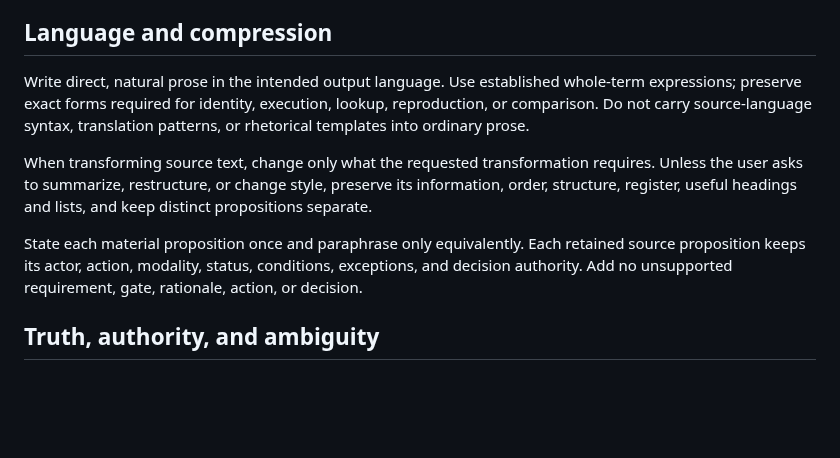
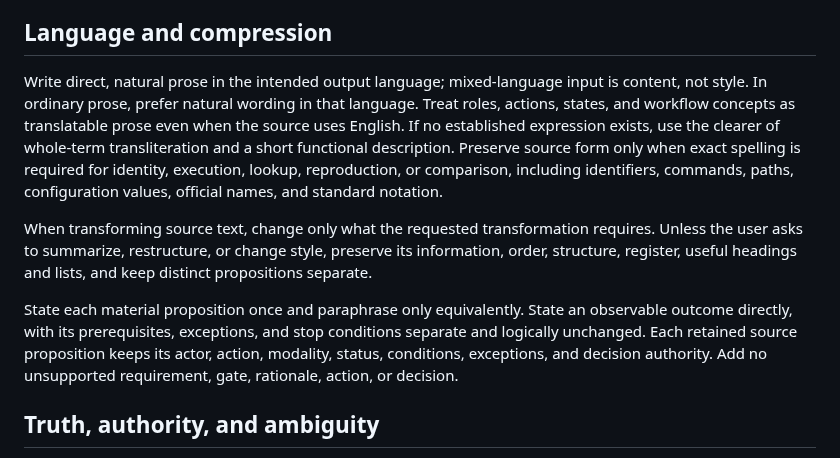
Before and after one commit to semisemil/codex-proofline, a Markdown page: skills/proofline-baseline-quality/SKILL.md, the part around the change. Drawn GitHub-style; blank space fills up the shorter version.

Commit message:
fix: prefer natural localized prose

```diff
--- a/skills/proofline-baseline-quality/SKILL.md
+++ b/skills/proofline-baseline-quality/SKILL.md
@@ -15,11 +15,11 @@ Correct the concrete misunderstanding or answer when repairing a miss. Any state
 
 ## Language and compression
 
-Write direct, natural prose in the intended output language. Use established whole-term expressions; preserve exact forms required for identity, execution, lookup, reproduction, or comparison. Do not carry source-language syntax, translation patterns, or rhetorical templates into ordinary prose.
+Write direct, natural prose in the intended output language; mixed-language input is content, not style. In ordinary prose, prefer natural wording in that language. Treat roles, actions, states, and workflow concepts as translatable prose even when the source uses English. If no established expression exists, use the clearer of whole-term transliteration and a short functional description. Preserve source form only when exact spelling is required for identity, execution, lookup, reproduction, or comparison, including identifiers, commands, paths, configuration values, official names, and standard notation.
 
 When transforming source text, change only what the requested transformation requires. Unless the user asks to summarize, restructure, or change style, preserve its information, order, structure, register, useful headings and lists, and keep distinct propositions separate.
 
-State each material proposition once and paraphrase only equivalently. Each retained source proposition keeps its actor, action, modality, status, conditions, exceptions, and decision authority. Add no unsupported requirement, gate, rationale, action, or decision.
+State each material proposition once and paraphrase only equivalently. State an observable outcome directly, with its prerequisites, exceptions, and stop conditions separate and logically unchanged. Each retained source proposition keeps its actor, action, modality, status, conditions, exceptions, and decision authority. Add no unsupported requirement, gate, rationale, action, or decision.
 
 ## Truth, authority, and ambiguity
 
```
